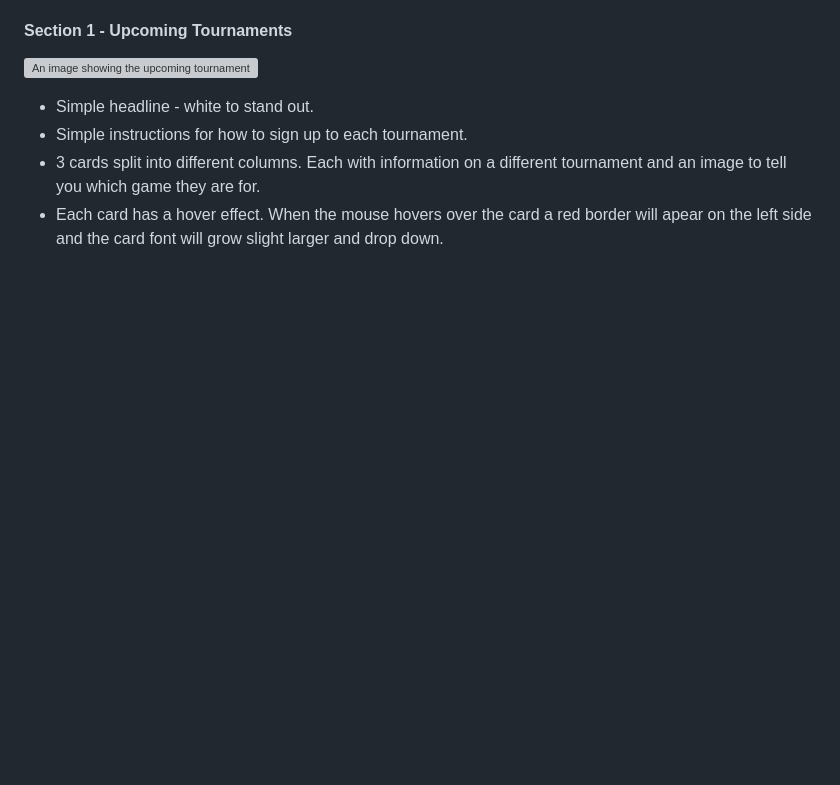
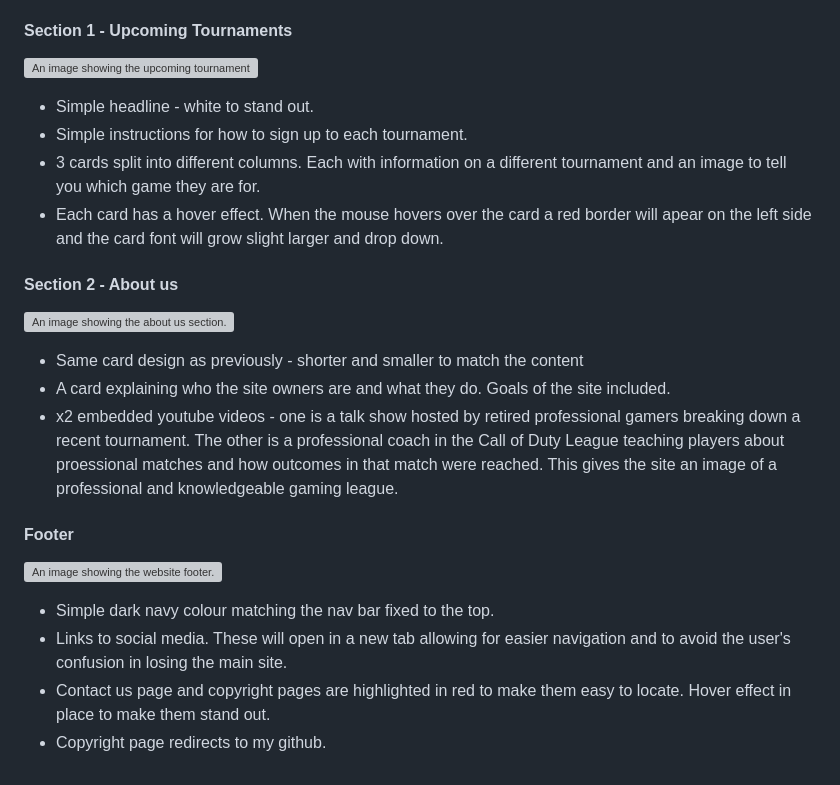
Before and after one commit to Code-Institute-Submissions/Wxrren-GamerLeague, a Markdown page: README.md, the part around the change. Drawn GitHub-style; blank space fills up the shorter version; grey boxes are pictures that could not be loaded.

Commit message:
ADD: About us and footer sections added to features

```diff
--- a/README.md
+++ b/README.md
@@ -165,3 +165,20 @@ I created my wireframes using balsamiq wireframes. I found this simple and effec
 * Simple instructions for how to sign up to each tournament.
 * 3 cards split into different columns. Each with information on a different tournament and an image to tell you which game they are for.
 * Each card has a hover effect. When the mouse hovers over the card a red border will apear on the left side and the card font will grow slight larger and drop down.
+
+#### Section 2 - About us
+
+![An image showing the about us section.](features/development-images/section-2-about-us.png "Section 2 - About Us")
+
+* Same card design as previously - shorter and smaller to match the content
+* A card explaining who the site owners are and what they do. Goals of the site included.
+* x2 embedded youtube videos - one is a talk show hosted by retired professional gamers breaking down a recent tournament. The other is a professional coach in the Call of Duty League teaching players about proessional matches and how outcomes in that match were reached. This gives the site an image of a professional and knowledgeable gaming league.
+
+#### Footer
+
+![An image showing the website footer.](features/development-images/footer.png "Footer")
+
+* Simple dark navy colour matching the nav bar fixed to the top.
+* Links to social media. These will open in a new tab allowing for easier navigation and to avoid the user's confusion in losing the main site.
+* Contact us page and copyright pages are highlighted in red to make them easy to locate. Hover effect in place to make them stand out.
+* Copyright page redirects to my github.
```
